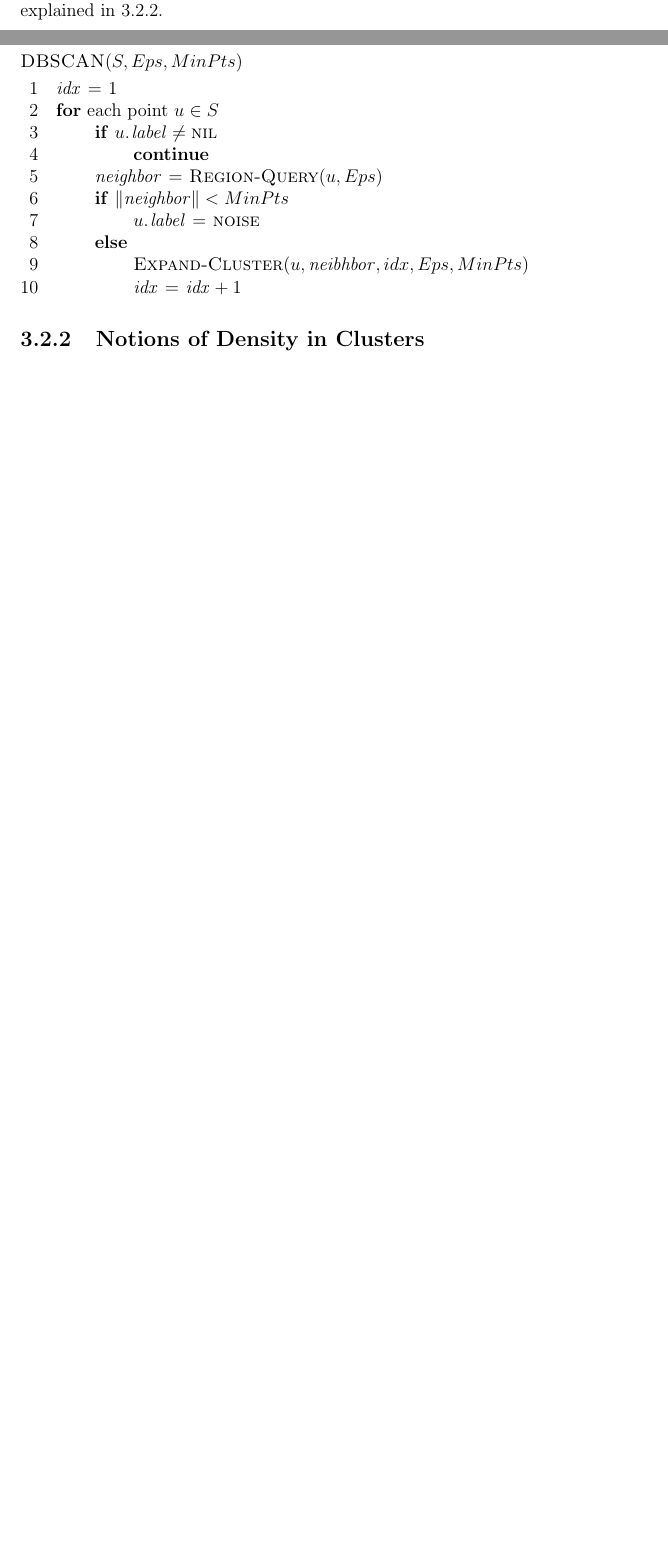
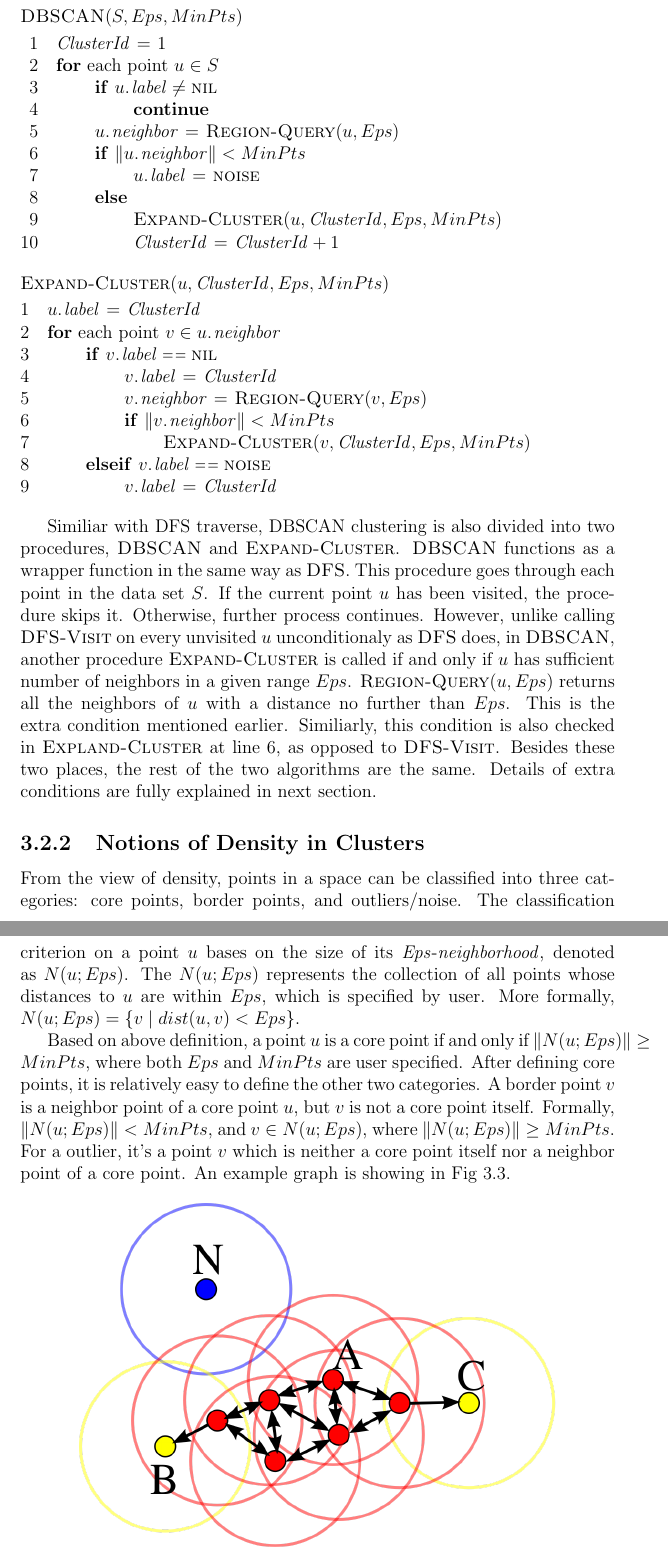
Before and after one commit to BIT-zhaoyang/MasterThesis, a LaTeX thesis (template/thesistemplate42/thesis-example.tex, which reads template/thesistemplate42/3environment.tex): two parts of pages 20 and 21 of 36 before the commit and two parts of pages 23 and 24 of 37 after it, joined at a grey line, cut so that both start at the same text, the shorter picture padded with empty space. Compiled offline with pdfLaTeX; the source files are stored in an older character set and shown here as Unicode.

Commit message:
Added figure of DBSCAN. Almost finished writing Clustering part.

```diff
--- a/template/thesistemplate42/3environment.tex
+++ b/template/thesistemplate42/3environment.tex
@@ -109,30 +111,57 @@ The first two lines in \proc{DFS} initializes the algorithm by setting all nodes
 
 Assume \proc{DFS} executes on an undirected graph. Each call of $\proc{DFS-Visit}$ on an unvisited node $u$ explores $u$ and all nodes reachable to it. These nodes form a component which disconnects with other components by other runs of $\proc{DFS-Visit}$. Thus, each component can be considered as a cluster. The criterion to form a cluster is that each pair of nodes can reache each other through a path consisting of nodes only in this cluster.
 
-DBSCAN can be seen as an application of DFS. However, DBSCAN differs from standard DFS from its useage of \proc{DFS-Visit}. In standard DFS, the algorithm goes deeper by calling $\proc{DFS-Visit}(G, v)$ on all unvisited children of node $u$. In DBSCAN, however, the algorithm goes deeper if and only if node $u$ satisfies extra conditions. These extra conditions make the component generated from DBSCAN a meaningful cluster viewing from the density side. The pseudocode is shown below. The extra conditions are fully explained in~\ref{subsec:DBSCANnotion}.
+DBSCAN can be seen as an application of DFS. However, DBSCAN differs from standard DFS from its useage of \proc{DFS-Visit}. In standard DFS, the algorithm goes deeper by calling $\proc{DFS-Visit}(G, v)$ on all unvisited children of node $u$. In DBSCAN, however, the algorithm goes deeper if and only if node $u$ satisfies extra conditions, which are specified by two user given value $Eps$ and $MinPts$. These extra conditions make the component generated from DBSCAN a meaningful cluster viewing from the density side. The pseudocode is shown below.
 
 \begin{codebox}
 \Procname{$\proc{DBSCAN}(S, Eps, MinPts)$}
-\li	$\id{idx} \gets 1$
+\li	$\id{ClusterId} \gets 1$
 \li	\For each point $u \in S$
 \li	\Do
 		\If $\attrib{u}{label} \neq \const{nil}$
 \li		\Then
 			\kw{continue}
 		\End
-\li			$\id{neighbor} \gets \proc{Region-Query}(u, Eps)$
-\li			\If	$\| \id{neighbor} \| < MinPts $
+\li			$\attrib{u}{neighbor} \gets \proc{Region-Query}(u, Eps)$
+\li			\If	$\| \attrib{u}{neighbor} \| < MinPts $
 \li				\Then
 					$\attrib{u}{label} \gets \const{noise}$
 \li			\Else
-\li				$\proc{Expand-Cluster}(u, \id{neibhbor}, idx, Eps, MinPts)$
-\li				$\id{idx} \gets \id{idx} + 1$
+\li				$\proc{Expand-Cluster}(u, \id{ClusterId}, Eps, MinPts)$
+\li				$\id{ClusterId} \gets \id{ClusterId} + 1$
 			\End
 	\End
 \end{codebox}
 
+\begin{codebox}
+\Procname{$\proc{Expand-Cluster}(u, \id{ClusterId}, Eps, MinPts)$}
+\li	$\attrib{u}{label} \gets \id{ClusterId}$
+\li	\For each point $v \in \attrib{u}{neighbor}$
+\li	\Do
+		\If $\attrib{v}{label} \isequal \const{nil}$
+\li		\Then
+			$\attrib{v}{label} \gets \id{ClusterId}$
+\li			$\attrib{v}{neighbor} \gets \proc{Region-Query}(v, Eps)$
+\li				\If	$\| \attrib{v}{neighbor} \| < MinPts $
+\li				\Then
+					$\proc{Expand-Cluster}(v, \id{ClusterId}, Eps, MinPts)$
+				\End
+\li		\ElseIf $\attrib{v}{label} \isequal \const{noise}$
+\li		\Then
+			$\attrib{v}{label} \gets \id{ClusterId}$
+		\End
+	\End
+\end{codebox}
 
+Similiar with DFS traverse, DBSCAN clustering is also divided into two procedures, \proc{DBSCAN} and \proc{Expand-Cluster}. \proc{DBSCAN} functions as a wrapper function in the same way as \proc{DFS}. This procedure goes through each point in the data set $S$. If the current point $u$ has been visited, the procedure skips it. Otherwise, further process continues. However, unlike calling \proc{DFS-Visit} on every unvisited $u$ unconditionaly as \proc{DFS} does, in \proc{DBSCAN}, another procedure \proc{Expand-Cluster} is called if and only if $u$ has sufficient number of neighbors in a given range $Eps$. $\proc{Region-Query}(u, Eps)$ returns all the neighbors of $u$ with a distance no further than $Eps$. This is the extra condition mentioned earlier. Similiarly, this condition is also checked in \proc{Expland-Cluster} at line 6, as opposed to \proc{DFS-Visit}. Besides these two places, the rest of the two algorithms are the same. Details of extra conditions are fully explained in next section.
 
 \subsection{Notions of Density in Clusters}
 \label{subsec:DBSCANnotion}
+From the view of density, points in a space can be classified into three categories: core points, border points, and outliers/noise. The classification criterion on a point $u$ bases on the size of its $\id{Eps-neighborhood}$, denoted as $N(u;Eps)$. The $N(u;Eps)$ represents the collection of all points whose distances to $u$ are within $Eps$, which is specified by user. More formally, $N(u;Eps) = \{v\mid dist(u, v) < Eps\}$.
 
+Based on above definition, a point $u$ is a core point if and only if $\|N(u;Eps)\| \geq MinPts$, where both $Eps$ and $MinPts$ are user specified. After defining core points, it is relatively easy to define the other two categories. A border point $v$ is a neighbor point of a core point $u$, but $v$ is not a core point itself. Formally, $\|N(u;Eps)\| < MinPts$, and $v \in N(u;Eps)$, where $\|N(u;Eps)\| \geq MinPts$. For a outlier, it's a point $v$ which is neither a core point itself nor a neighbor point of a core point. An example graph is showing in Fig~\ref{fig:DBSCANConcept}.
+
+\begin{figure}[ht]
+	\begin{center}
+		\includegraphics[width=0.8\textwidth]{images/DBSCAN-Illustration.png}
+		\caption{Illustration of core points(red), border points(yellow), and outlier(blue)~\cite{wiki:DBSCAN}. In the illustration, $MinPts = 4$, $Eps$ is the radius of those circles.}
```
Also changed, not shown: template/thesistemplate42/sources.bib (+10 -36 lines), template/thesistemplate42/images/DBSCAN-Illustration.png (added), template/thesistemplate42/thesis-example.pdf, template/thesistemplate42/3environment.tex (13 more changed lines).
